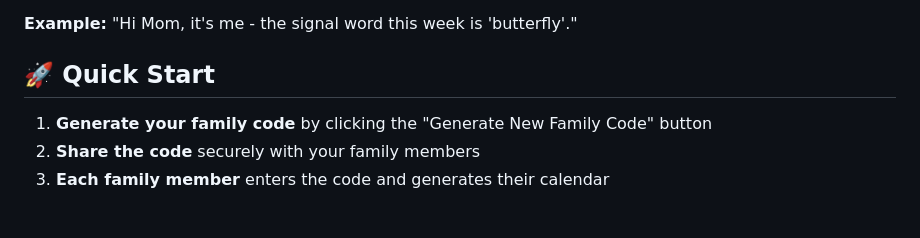
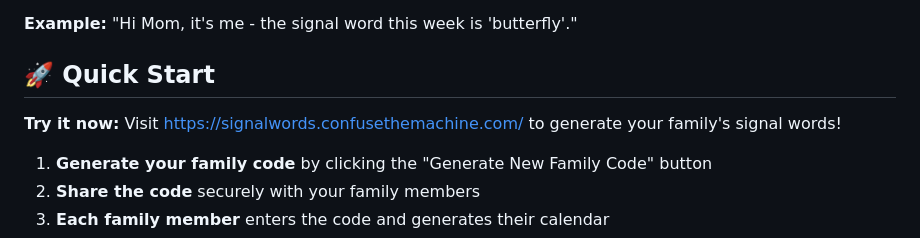
Before and after one commit to reachcreator/signal-words, a Markdown page: README.md, the part around the change. Rendered like a GitHub page; blank space fills up the shorter version.

```diff
--- a/README.md
+++ b/README.md
@@ -9,6 +9,8 @@ This app creates a **52-week calendar of unique words** that your family uses as
 **Example:** "Hi Mom, it's me - the signal word this week is 'butterfly'."
 
 ## 🚀 Quick Start
+
+**Try it now:** Visit https://signalwords.confusethemachine.com/ to generate your family's signal words!
 
 1. **Generate your family code** by clicking the "Generate New Family Code" button
 2. **Share the code** securely with your family members
```
